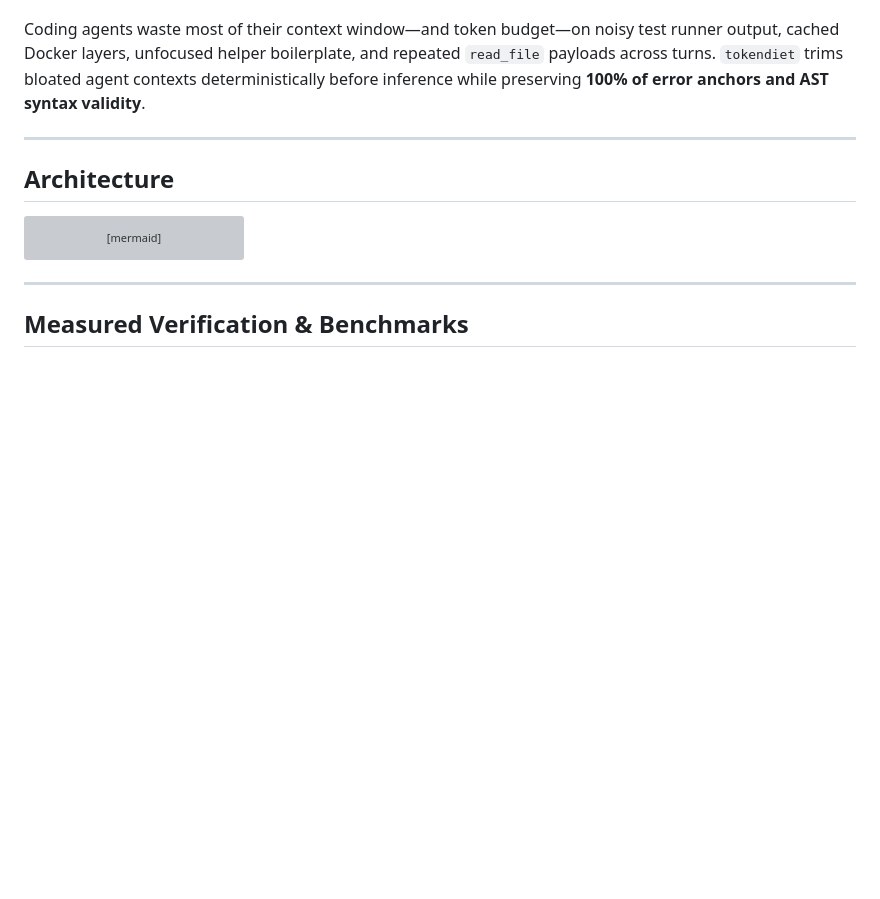
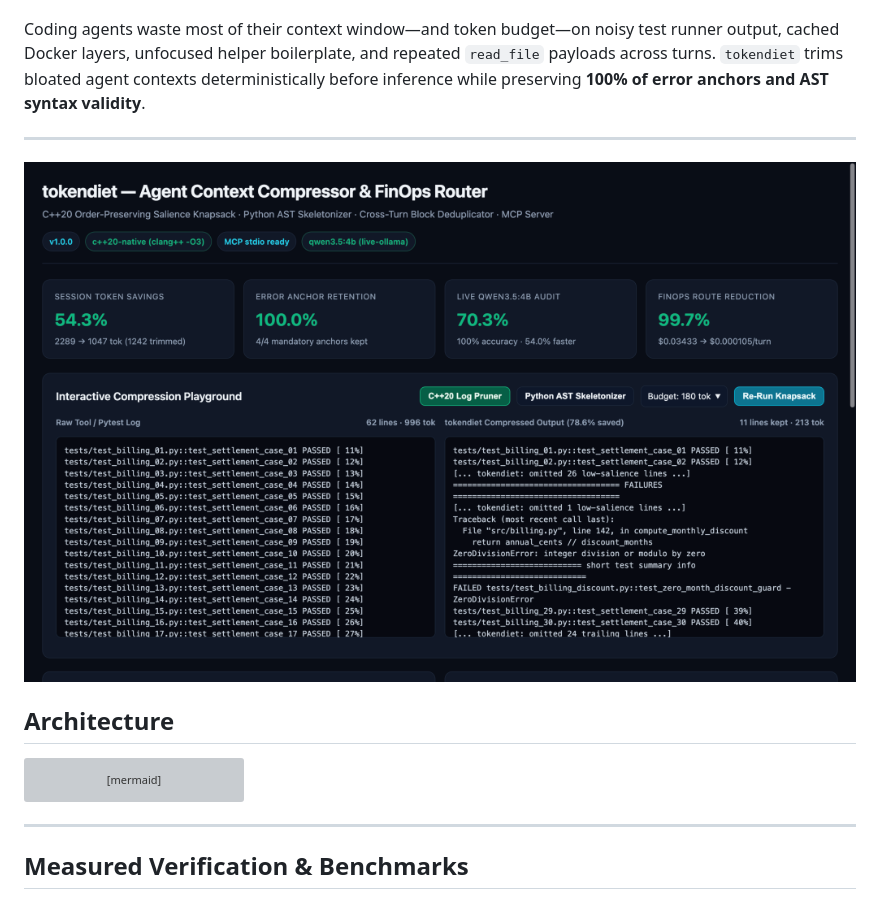
Before and after one commit to nagarjunak-pixel/tokendiet, a Markdown page: README.md, the part around the change. Drawn GitHub-style; pictures changed too: docs/assets/workbench-preview.png (added); blank space fills up the shorter version; grey boxes are pictures that could not be loaded.

Commit message:
docs: embed verified workbench preview screenshot & tighten table padding

```diff
--- a/README.md
+++ b/README.md
@@ -9,6 +9,8 @@
 Coding agents waste most of their context window—and token budget—on noisy test runner output, cached Docker layers, unfocused helper boilerplate, and repeated `read_file` payloads across turns. `tokendiet` trims bloated agent contexts deterministically before inference while preserving **100% of error anchors and AST syntax validity**.
 
 ---
+
+![tokendiet Workbench UI](docs/assets/workbench-preview.png)
 
 ## Architecture
 
```
Also changed, not shown: 1 other file.
